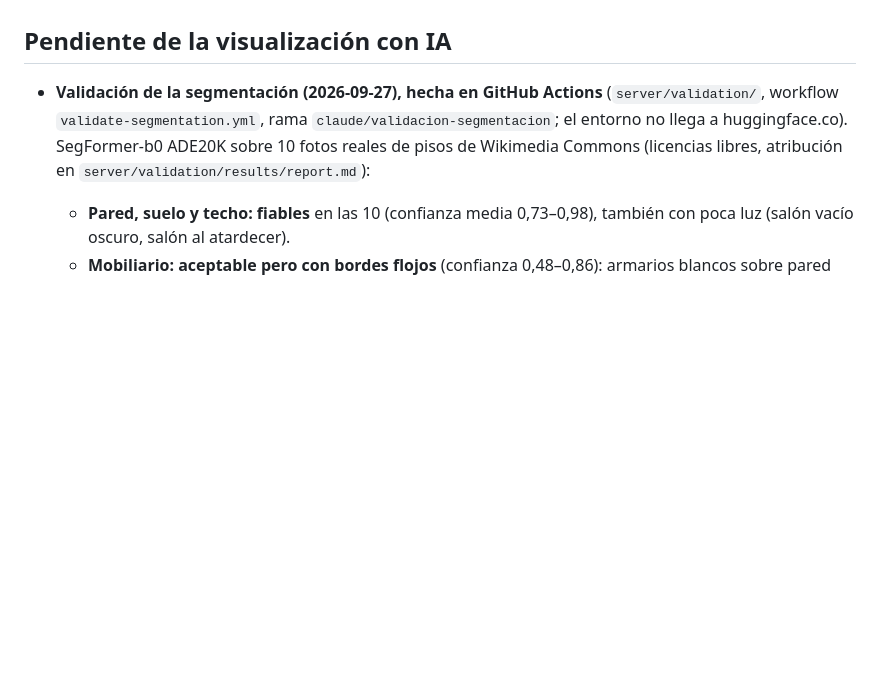
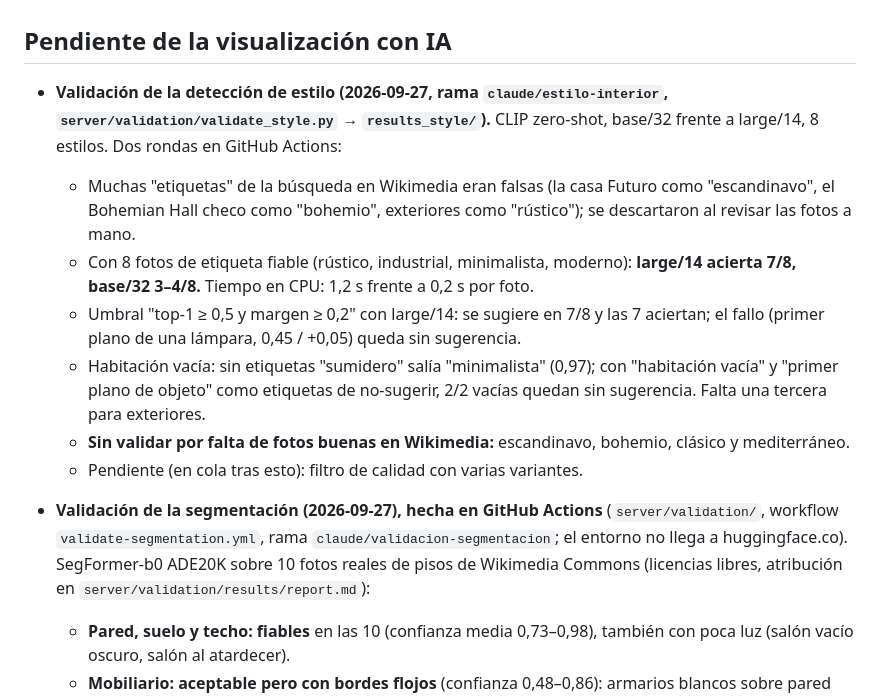
Before and after one commit to JuanCopado/homeai-claude, a Markdown page: CURRENT_STATE.md, the part around the change. Drawn GitHub-style; blank space fills up the shorter version.

Commit message:
CURRENT_STATE: resultados de la validación de estilo (2 rondas)
Co-Authored-By: Claude Opus 5.5 <noreply@anthropic.com>
Claude-Session: https://claude.ai/code/session_01QJPYQXguupDcnsYb6ydPPK

```diff
--- a/CURRENT_STATE.md
+++ b/CURRENT_STATE.md
@@ -57,6 +57,26 @@
     desplegar.
 
 ## Pendiente de la visualización con IA
+
+- **Validación de la detección de estilo (2026-09-27, rama `claude/estilo-interior`,
+  `server/validation/validate_style.py` → `results_style/`).** CLIP zero-shot,
+  base/32 frente a large/14, 8 estilos. Dos rondas en GitHub Actions:
+  - Muchas "etiquetas" de la búsqueda en Wikimedia eran falsas (la casa Futuro
+    como "escandinavo", el Bohemian Hall checo como "bohemio", exteriores
+    como "rústico"); se descartaron al revisar las fotos a mano.
+  - Con 8 fotos de etiqueta fiable (rústico, industrial, minimalista,
+    moderno): **large/14 acierta 7/8, base/32 3–4/8.** Tiempo en CPU:
+    1,2 s frente a 0,2 s por foto.
+  - Umbral "top-1 ≥ 0,5 y margen ≥ 0,2" con large/14: se sugiere en 7/8 y
+    las 7 aciertan; el fallo (primer plano de una lámpara, 0,45 / +0,05)
+    queda sin sugerencia.
+  - Habitación vacía: sin etiquetas "sumidero" salía "minimalista" (0,97);
+    con "habitación vacía" y "primer plano de objeto" como etiquetas de
+    no-sugerir, 2/2 vacías quedan sin sugerencia. Falta una tercera para
+    exteriores.
+  - **Sin validar por falta de fotos buenas en Wikimedia:** escandinavo,
+    bohemio, clásico y mediterráneo.
+  - Pendiente (en cola tras esto): filtro de calidad con varias variantes.
 
 - **Validación de la segmentación (2026-09-27), hecha en GitHub Actions**
   (`server/validation/`, workflow `validate-segmentation.yml`, rama
```
